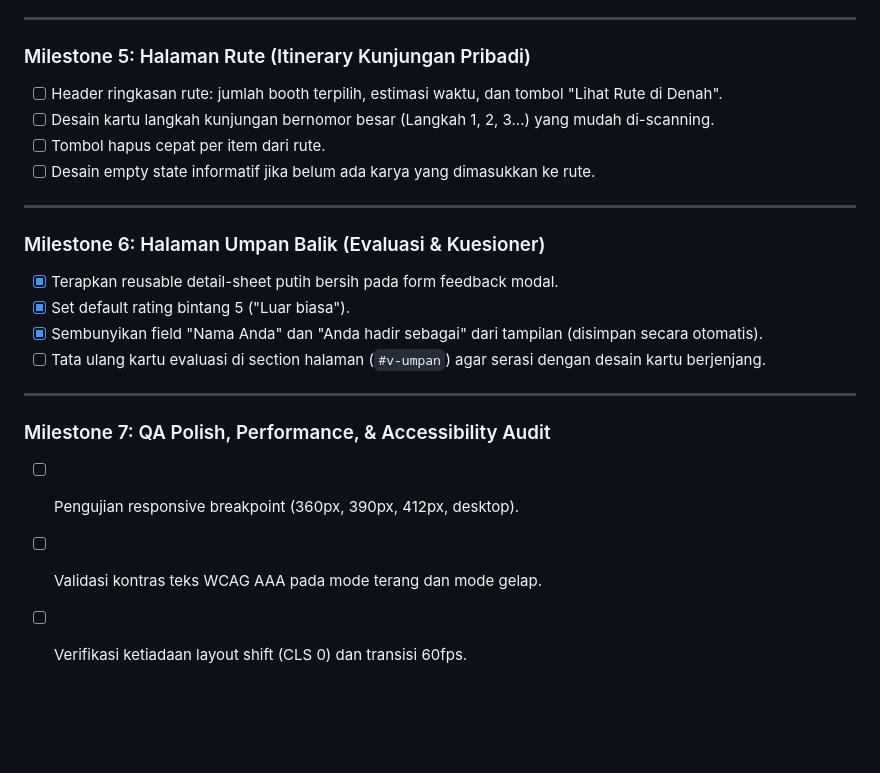
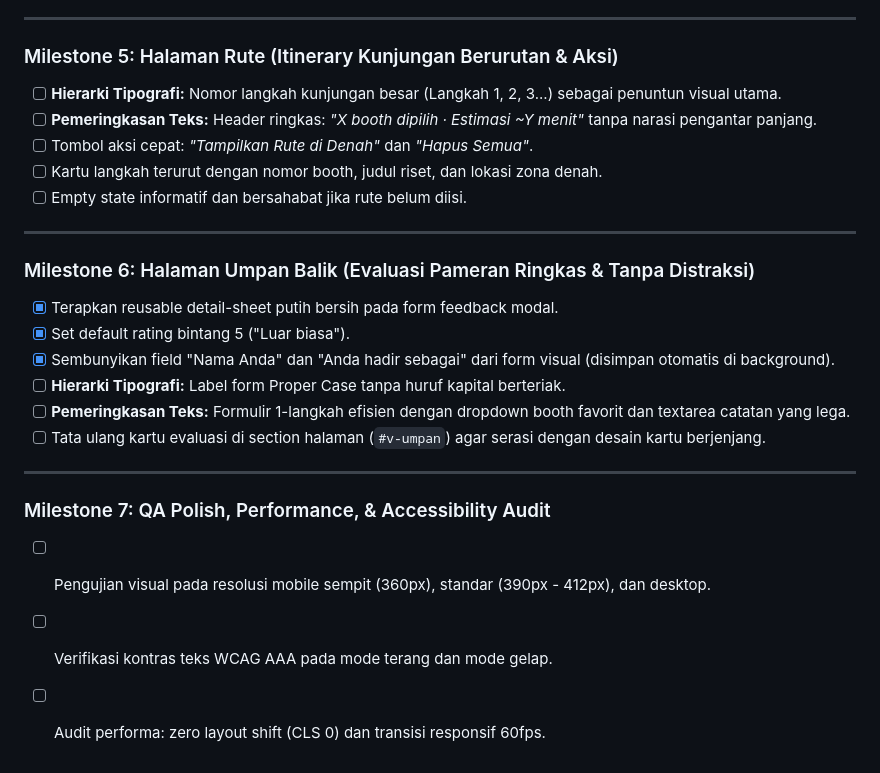
Before and after one commit to nawawimegahertz/gelarkaryaup60, a Markdown page: task.md, the part around one of its changes. Drawn GitHub-style; blank space fills up the shorter version.

```diff
--- a/task.md
+++ b/task.md
@@ -65,23 +68,26 @@ Dokumen pelacak progres dan roadmap berjenjang untuk refactoring antarmuka mobil
 
 ---
 
-### Milestone 5: Halaman Rute (Itinerary Kunjungan Pribadi)
-- [ ] Header ringkasan rute: jumlah booth terpilih, estimasi waktu, dan tombol "Lihat Rute di Denah".
-- [ ] Desain kartu langkah kunjungan bernomor besar (Langkah 1, 2, 3...) yang mudah di-scanning.
-- [ ] Tombol hapus cepat per item dari rute.
-- [ ] Desain empty state informatif jika belum ada karya yang dimasukkan ke rute.
+### Milestone 5: Halaman Rute (Itinerary Kunjungan Berurutan & Aksi)
+- [ ] **Hierarki Tipografi:** Nomor langkah kunjungan besar (Langkah 1, 2, 3...) sebagai penuntun visual utama.
+- [ ] **Pemeringkasan Teks:** Header ringkas: *"X booth dipilih · Estimasi ~Y menit"* tanpa narasi pengantar panjang.
+- [ ] Tombol aksi cepat: *"Tampilkan Rute di Denah"* dan *"Hapus Semua"*.
+- [ ] Kartu langkah terurut dengan nomor booth, judul riset, dan lokasi zona denah.
+- [ ] Empty state informatif dan bersahabat jika rute belum diisi.
 
 ---
 
-### Milestone 6: Halaman Umpan Balik (Evaluasi & Kuesioner)
+### Milestone 6: Halaman Umpan Balik (Evaluasi Pameran Ringkas & Tanpa Distraksi)
 - [x] Terapkan reusable detail-sheet putih bersih pada form feedback modal.
 - [x] Set default rating bintang 5 ("Luar biasa").
-- [x] Sembunyikan field "Nama Anda" dan "Anda hadir sebagai" dari tampilan (disimpan secara otomatis).
+- [x] Sembunyikan field "Nama Anda" dan "Anda hadir sebagai" dari form visual (disimpan otomatis di background).
+- [ ] **Hierarki Tipografi:** Label form Proper Case tanpa huruf kapital berteriak.
+- [ ] **Pemeringkasan Teks:** Formulir 1-langkah efisien dengan dropdown booth favorit dan textarea catatan yang lega.
 - [ ] Tata ulang kartu evaluasi di section halaman (`#v-umpan`) agar serasi dengan desain kartu berjenjang.
 
 ---
 
 ### Milestone 7: QA Polish, Performance, & Accessibility Audit
-- [ ] Pengujian responsive breakpoint (360px, 390px, 412px, desktop).
-- [ ] Validasi kontras teks WCAG AAA pada mode terang dan mode gelap.
-- [ ] Verifikasi ketiadaan layout shift (CLS 0) dan transisi 60fps.
+- [ ] Pengujian visual pada resolusi mobile sempit (360px), standar (390px - 412px), dan desktop.
+- [ ] Verifikasi kontras teks WCAG AAA pada mode terang dan mode gelap.
+- [ ] Audit performa: zero layout shift (CLS 0) dan transisi responsif 60fps.
```
Also changed, not shown: other parts of task.md (+41 -38 lines).
